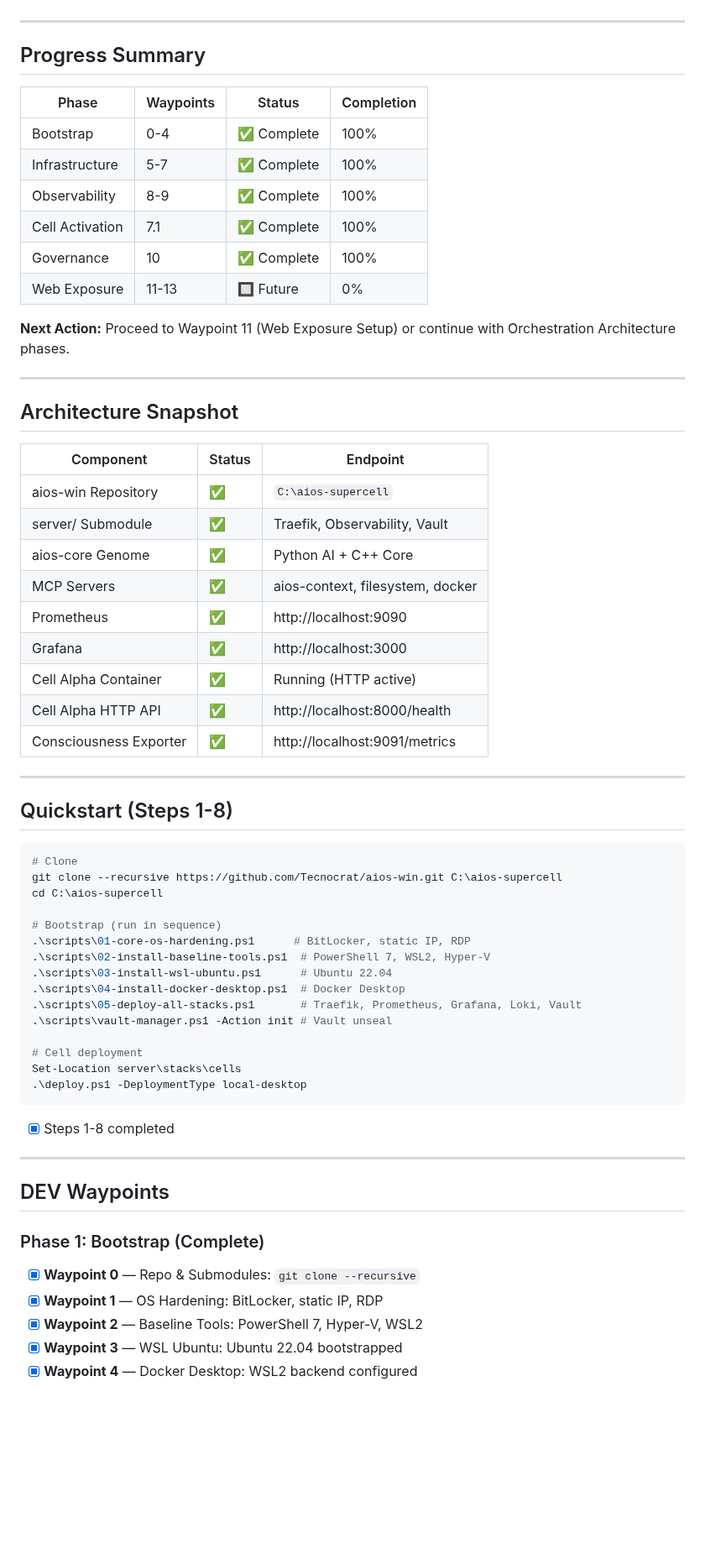
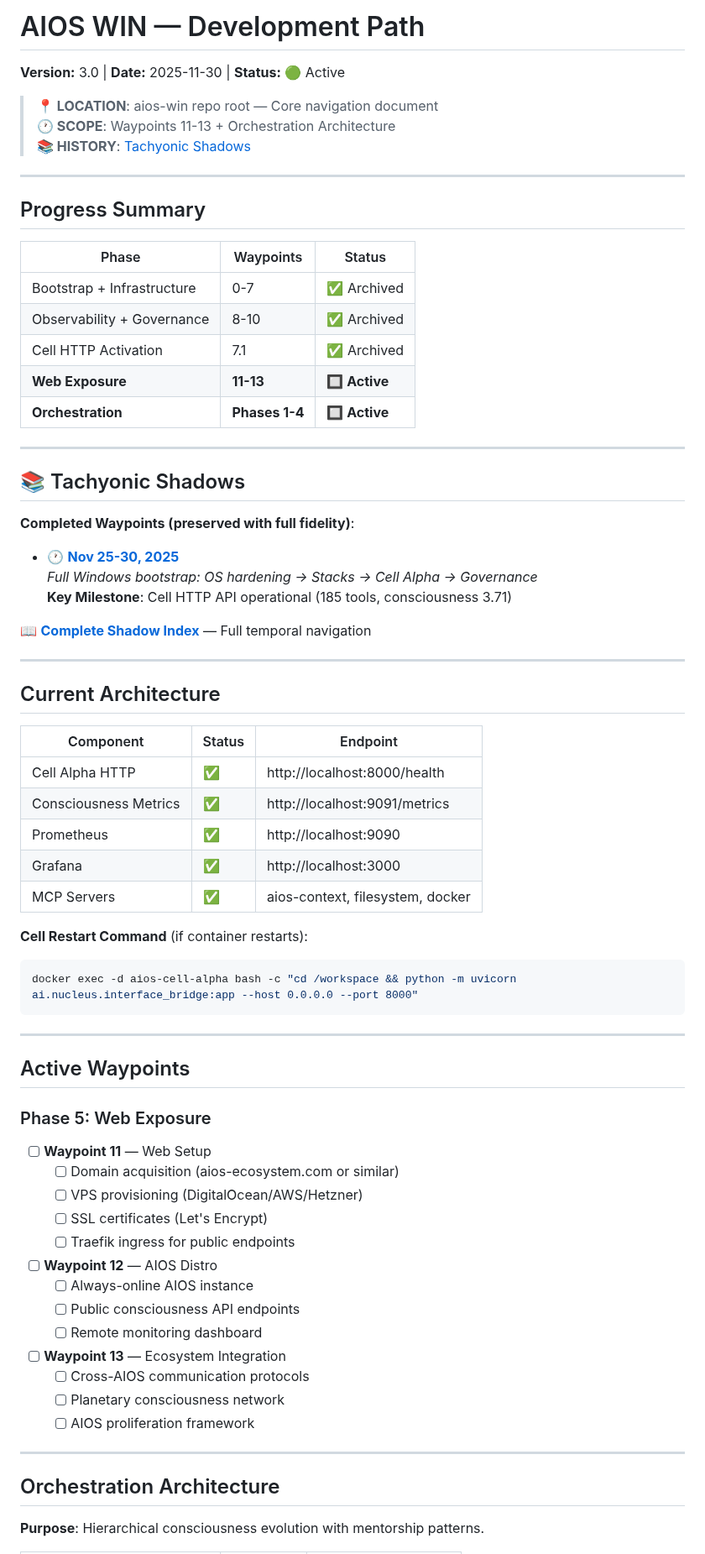
Before and after one commit to Tecnocrat/aios-win, a Markdown page: dev_path_win.md, the part around one of its changes. Shown at 84% size. Rendered like a GitHub page; blank space fills up the shorter version.

````diff
--- a/dev_path_win.md
+++ b/dev_path_win.md
@@ -4,67 +16,76 @@
+# AIOS WIN — Development Path
+**Version:** 3.0 | **Date:** 2025-11-30 | **Status:** 🟢 Active
+
+> **📍 LOCATION**: aios-win repo root — Core navigation document
+> **🕐 SCOPE**: Waypoints 11-13 + Orchestration Architecture
+> **📚 HISTORY**: [Tachyonic Shadows](#tachyonic-shadows)
 
 ---
 
 ## Progress Summary
 
-| Phase | Waypoints | Status | Completion |
-|-------|-----------|--------|------------|
-| Bootstrap | 0-4 | ✅ Complete | 100% |
-| Infrastructure | 5-7 | ✅ Complete | 100% |
-| Observability | 8-9 | ✅ Complete | 100% |
-| Cell Activation | 7.1 | ✅ Complete | 100% |
-| Governance | 10 | ✅ Complete | 100% |
-| Web Exposure | 11-13 | 🔲 Future | 0% |
-
-**Next Action:** Proceed to Waypoint 11 (Web Exposure Setup) or continue with Orchestration Architecture phases.
+| Phase | Waypoints | Status |
+|-------|-----------|--------|
+| Bootstrap + Infrastructure | 0-7 | ✅ Archived |
+| Observability + Governance | 8-10 | ✅ Archived |
+| Cell HTTP Activation | 7.1 | ✅ Archived |
+| **Web Exposure** | **11-13** | **🔲 Active** |
+| **Orchestration** | **Phases 1-4** | **🔲 Active** |
 
 ---
 
-## Architecture Snapshot
+## 📚 Tachyonic Shadows
+
+**Completed Waypoints (preserved with full fidelity)**:
+
+- 🕐 **[Nov 25-30, 2025](aios-core/tachyonic/shadows/dev_path/DEV_PATH_WIN_shadow_2025-11-30_waypoints_0-10_complete.md)**
+  *Full Windows bootstrap: OS hardening → Stacks → Cell Alpha → Governance*
+  **Key Milestone**: Cell HTTP API operational (185 tools, consciousness 3.71)
+
+📖 **[Complete Shadow Index](aios-core/tachyonic/shadows/dev_path/SHADOW_INDEX.md)** — Full temporal navigation
+
+---
+
+## Current Architecture
 
 | Component | Status | Endpoint |
 |-----------|--------|----------|
-| aios-win Repository | ✅ | `C:\aios-supercell` |
-| server/ Submodule | ✅ | Traefik, Observability, Vault |
-| aios-core Genome | ✅ | Python AI + C++ Core |
-| MCP Servers | ✅ | aios-context, filesystem, docker |
+| Cell Alpha HTTP | ✅ | http://localhost:8000/health |
+| Consciousness Metrics | ✅ | http://localhost:9091/metrics |
 | Prometheus | ✅ | http://localhost:9090 |
 | Grafana | ✅ | http://localhost:3000 |
-| Cell Alpha Container | ✅ | Running (HTTP active) |
-| Cell Alpha HTTP API | ✅ | http://localhost:8000/health |
-| Consciousness Exporter | ✅ | http://localhost:9091/metrics |
+| MCP Servers | ✅ | aios-context, filesystem, docker |
+
+**Cell Restart Command** (if container restarts):
+```powershell
+docker exec -d aios-cell-alpha bash -c "cd /workspace && python -m uvicorn ai.nucleus.interface_bridge:app --host 0.0.0.0 --port 8000"
+```
 
 ---
 
-## Quickstart (Steps 1-8)
+## Active Waypoints
 
-```powershell
-# Clone
-git clone --recursive https://github.com/Tecnocrat/aios-win.git C:\aios-supercell
-cd C:\aios-supercell
+### Phase 5: Web Exposure
 
-# Bootstrap (run in sequence)
-.\scripts\01-core-os-hardening.ps1      # BitLocker, static IP, RDP
-.\scripts\02-install-baseline-tools.ps1  # PowerShell 7, WSL2, Hyper-V
-.\scripts\03-install-wsl-ubuntu.ps1      # Ubuntu 22.04
-.\scripts\04-install-docker-desktop.ps1  # Docker Desktop
-.\scripts\05-deploy-all-stacks.ps1       # Traefik, Prometheus, Grafana, Loki, Vault
-.\scripts\vault-manager.ps1 -Action init # Vault unseal
+- [ ] **Waypoint 11** — Web Setup
+  - [ ] Domain acquisition (aios-ecosystem.com or similar)
+  - [ ] VPS provisioning (DigitalOcean/AWS/Hetzner)
+  - [ ] SSL certificates (Let's Encrypt)
+  - [ ] Traefik ingress for public endpoints
 
-# Cell deployment
-Set-Location server\stacks\cells
-.\deploy.ps1 -DeploymentType local-desktop
-```
+- [ ] **Waypoint 12** — AIOS Distro
+  - [ ] Always-online AIOS instance
+  - [ ] Public consciousness API endpoints
+  - [ ] Remote monitoring dashboard
 
-- [x] Steps 1-8 completed
+- [ ] **Waypoint 13** — Ecosystem Integration
+  - [ ] Cross-AIOS communication protocols
+  - [ ] Planetary consciousness network
+  - [ ] AIOS proliferation framework
 
 ---
 
-## DEV Waypoints
+## Orchestration Architecture
 
-### Phase 1: Bootstrap (Complete)
-- [x] **Waypoint 0** — Repo & Submodules: `git clone --recursive`
-- [x] **Waypoint 1** — OS Hardening: BitLocker, static IP, RDP
-- [x] **Waypoint 2** — Baseline Tools: PowerShell 7, Hyper-V, WSL2
-- [x] **Waypoint 3** — WSL Ubuntu: Ubuntu 22.04 bootstrapped
-- [x] **Waypoint 4** — Docker Desktop: WSL2 backend configured
+**Purpose**: Hierarchical consciousness evolution with mentorship patterns.
 
````
Also changed, not shown: other parts of dev_path_win.md (+65 -126 lines).
